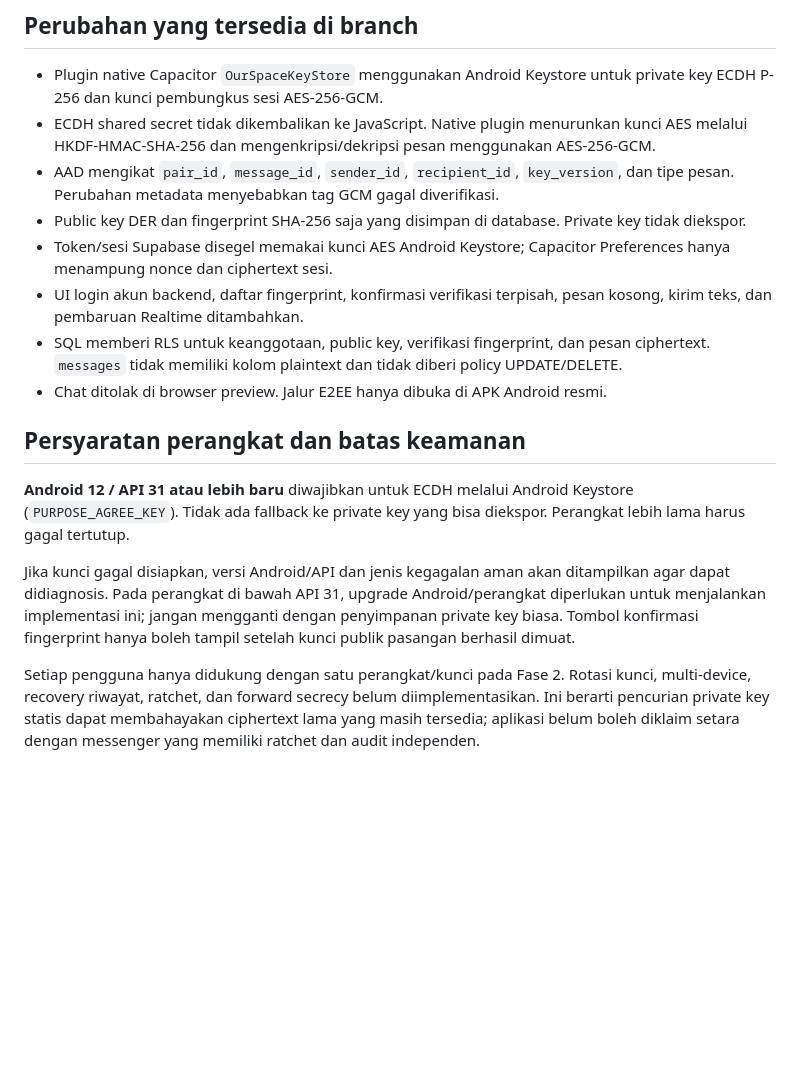
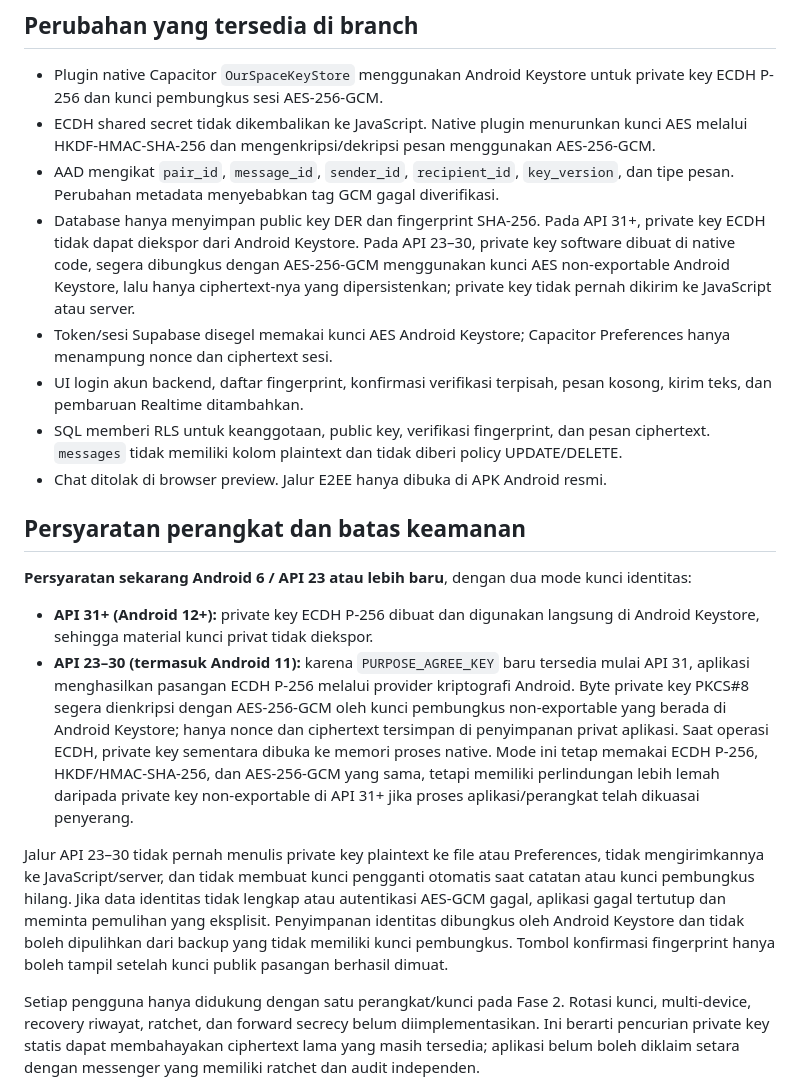
Before and after one commit to midznight/HN, a Markdown page: docs/PHASE2_E2EE.md, the part around the change. Drawn GitHub-style; blank space fills up the shorter version.

Commit message:
docs(android): document API 23-30 E2EE fallback security boundary

```diff
--- a/docs/PHASE2_E2EE.md
+++ b/docs/PHASE2_E2EE.md
@@ -11,7 +11,7 @@
 - Plugin native Capacitor `OurSpaceKeyStore` menggunakan Android Keystore untuk private key ECDH P-256 dan kunci pembungkus sesi AES-256-GCM.
 - ECDH shared secret tidak dikembalikan ke JavaScript. Native plugin menurunkan kunci AES melalui HKDF-HMAC-SHA-256 dan mengenkripsi/dekripsi pesan menggunakan AES-256-GCM.
 - AAD mengikat `pair_id`, `message_id`, `sender_id`, `recipient_id`, `key_version`, dan tipe pesan. Perubahan metadata menyebabkan tag GCM gagal diverifikasi.
-- Public key DER dan fingerprint SHA-256 saja yang disimpan di database. Private key tidak diekspor.
+- Database hanya menyimpan public key DER dan fingerprint SHA-256. Pada API 31+, private key ECDH tidak dapat diekspor dari Android Keystore. Pada API 23–30, private key software dibuat di native code, segera dibungkus dengan AES-256-GCM menggunakan kunci AES non-exportable Android Keystore, lalu hanya ciphertext-nya yang dipersistenkan; private key tidak pernah dikirim ke JavaScript atau server.
 - Token/sesi Supabase disegel memakai kunci AES Android Keystore; Capacitor Preferences hanya menampung nonce dan ciphertext sesi.
 - UI login akun backend, daftar fingerprint, konfirmasi verifikasi terpisah, pesan kosong, kirim teks, dan pembaruan Realtime ditambahkan.
 - SQL memberi RLS untuk keanggotaan, public key, verifikasi fingerprint, dan pesan ciphertext. `messages` tidak memiliki kolom plaintext dan tidak diberi policy UPDATE/DELETE.
@@ -19,9 +19,12 @@
 
 ## Persyaratan perangkat dan batas keamanan
 
-**Android 12 / API 31 atau lebih baru** diwajibkan untuk ECDH melalui Android Keystore (`PURPOSE_AGREE_KEY`). Tidak ada fallback ke private key yang bisa diekspor. Perangkat lebih lama harus gagal tertutup.
+**Persyaratan sekarang Android 6 / API 23 atau lebih baru**, dengan dua mode kunci identitas:
 
-Jika kunci gagal disiapkan, versi Android/API dan jenis kegagalan aman akan ditampilkan agar dapat didiagnosis. Pada perangkat di bawah API 31, upgrade Android/perangkat diperlukan untuk menjalankan implementasi ini; jangan mengganti dengan penyimpanan private key biasa. Tombol konfirmasi fingerprint hanya boleh tampil setelah kunci publik pasangan berhasil dimuat.
+- **API 31+ (Android 12+):** private key ECDH P-256 dibuat dan digunakan langsung di Android Keystore, sehingga material kunci privat tidak diekspor.
+- **API 23–30 (termasuk Android 11):** karena `PURPOSE_AGREE_KEY` baru tersedia mulai API 31, aplikasi menghasilkan pasangan ECDH P-256 melalui provider kriptografi Android. Byte private key PKCS#8 segera dienkripsi dengan AES-256-GCM oleh kunci pembungkus non-exportable yang berada di Android Keystore; hanya nonce dan ciphertext tersimpan di penyimpanan privat aplikasi. Saat operasi ECDH, private key sementara dibuka ke memori proses native. Mode ini tetap memakai ECDH P-256, HKDF/HMAC-SHA-256, dan AES-256-GCM yang sama, tetapi memiliki perlindungan lebih lemah daripada private key non-exportable di API 31+ jika proses aplikasi/perangkat telah dikuasai penyerang.
+
+Jalur API 23–30 tidak pernah menulis private key plaintext ke file atau Preferences, tidak mengirimkannya ke JavaScript/server, dan tidak membuat kunci pengganti otomatis saat catatan atau kunci pembungkus hilang. Jika data identitas tidak lengkap atau autentikasi AES-GCM gagal, aplikasi gagal tertutup dan meminta pemulihan yang eksplisit. Penyimpanan identitas dibungkus oleh Android Keystore dan tidak boleh dipulihkan dari backup yang tidak memiliki kunci pembungkus. Tombol konfirmasi fingerprint hanya boleh tampil setelah kunci publik pasangan berhasil dimuat.
 
 Setiap pengguna hanya didukung dengan satu perangkat/kunci pada Fase 2. Rotasi kunci, multi-device, recovery riwayat, ratchet, dan forward secrecy belum diimplementasikan. Ini berarti pencurian private key statis dapat membahayakan ciphertext lama yang masih tersedia; aplikasi belum boleh diklaim setara dengan messenger yang memiliki ratchet dan audit independen.
 
```
